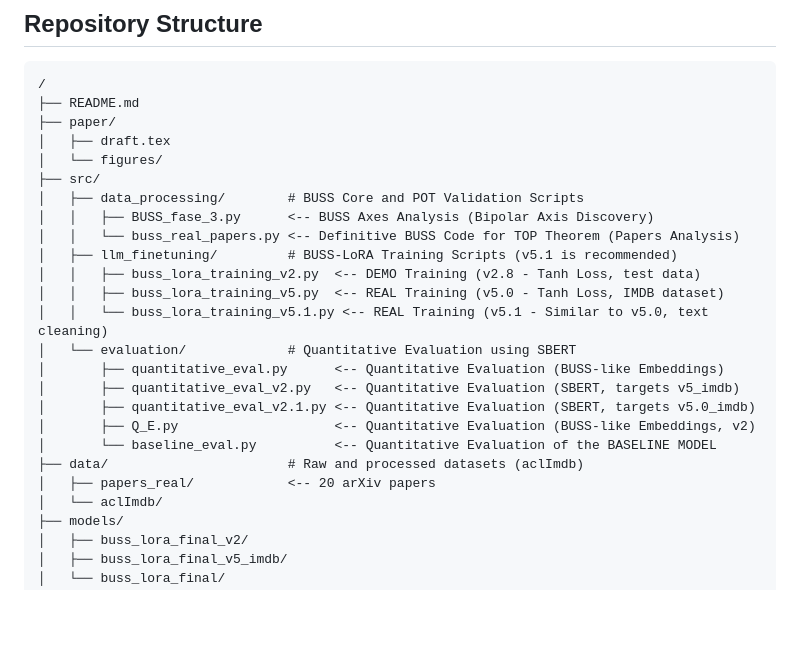
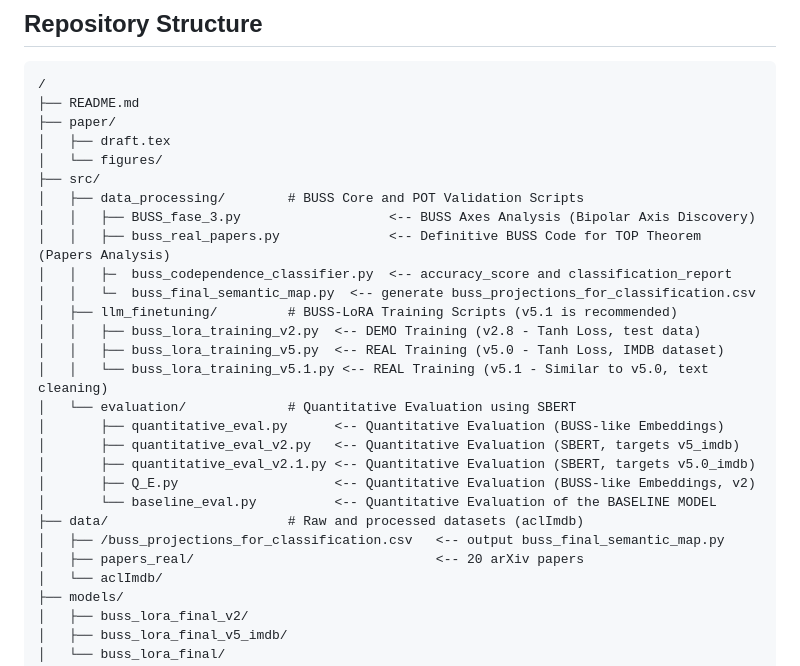
Before and after one commit to arturoornelasb/Bipolar-Universal-Semantic-Scale-BUSS-, a Markdown page: README.md, the part around the change. Drawn GitHub-style; blank space fills up the shorter version.

```diff
--- a/README.md
+++ b/README.md
@@ -15,8 +15,10 @@ The proposed BUSS algorithm uses centered TF-IDF and SVD to model the Theorem of
 │   └── figures/
 ├── src/
 │   ├── data_processing/        # BUSS Core and POT Validation Scripts
-│   │   ├── BUSS_fase_3.py      <-- BUSS Axes Analysis (Bipolar Axis Discovery)
-│   │   └── buss_real_papers.py <-- Definitive BUSS Code for TOP Theorem (Papers Analysis)
+│   │   ├── BUSS_fase_3.py                   <-- BUSS Axes Analysis (Bipolar Axis Discovery)
+│   │   ├── buss_real_papers.py              <-- Definitive BUSS Code for TOP Theorem (Papers Analysis)
+│   │   ├─  buss_codependence_classifier.py  <-- accuracy_score and classification_report
+│   │   └─  buss_final_semantic_map.py  <-- generate buss_projections_for_classification.csv
 │   ├── llm_finetuning/         # BUSS-LoRA Training Scripts (v5.1 is recommended)
 │   │   ├── buss_lora_training_v2.py  <-- DEMO Training (v2.8 - Tanh Loss, test data)
 │   │   ├── buss_lora_training_v5.py  <-- REAL Training (v5.0 - Tanh Loss, IMDB dataset)
@@ -28,7 +30,8 @@ The proposed BUSS algorithm uses centered TF-IDF and SVD to model the Theorem of
 │       ├── Q_E.py                    <-- Quantitative Evaluation (BUSS-like Embeddings, v2)
 │       └── baseline_eval.py          <-- Quantitative Evaluation of the BASELINE MODEL
 ├── data/                       # Raw and processed datasets (aclImdb)
-│   ├── papers_real/            <-- 20 arXiv papers
+│   ├── /buss_projections_for_classification.csv   <-- output buss_final_semantic_map.py
+│   ├── papers_real/                               <-- 20 arXiv papers
 │   └── aclImdb/
 ├── models/
 │   ├── buss_lora_final_v2/
```
